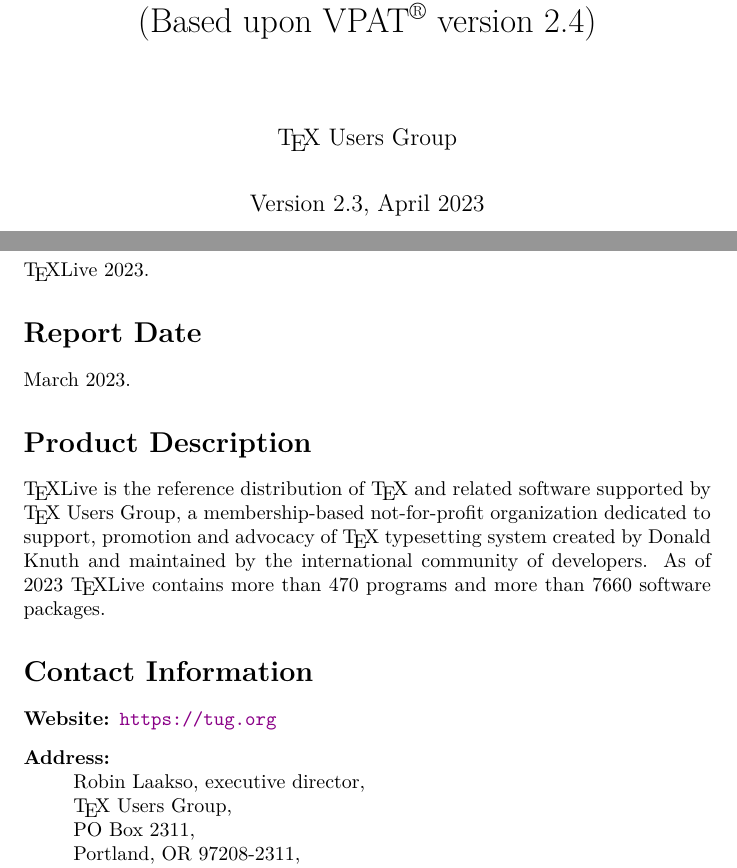
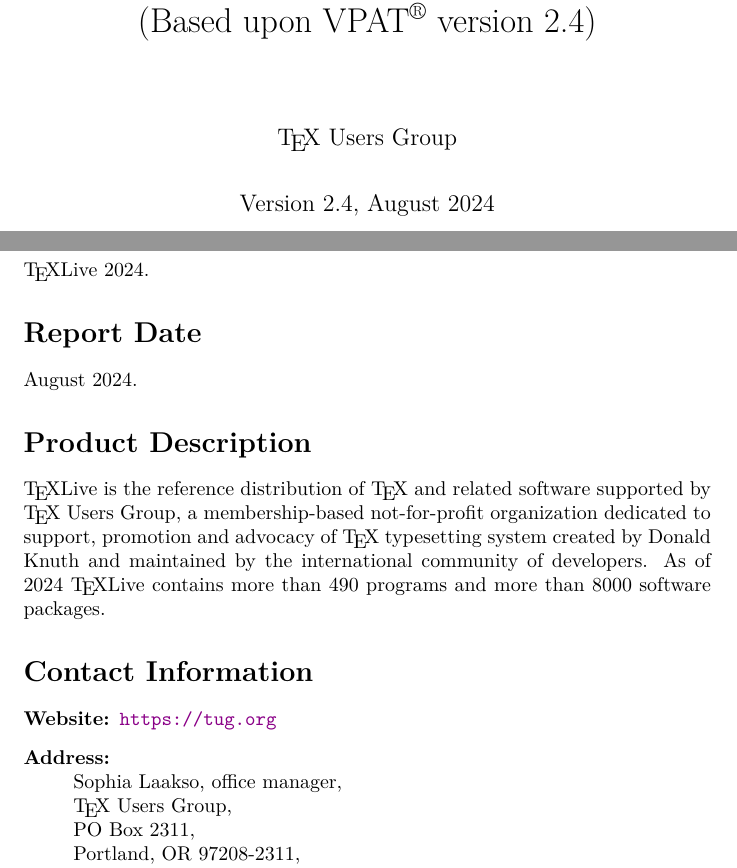
Before and after one commit to TeXUsersGroup/TeX-VPAT, a LaTeX document (texlive-vpat.tex): two parts of pages 1 and 3 of 21, joined at a grey line, cut so that both start at the same text. Compiled offline with XeLaTeX.

Commit message:
Updated to TeXLive2024

```diff
--- a/texlive-vpat.tex
+++ b/texlive-vpat.tex
@@ -190,7 +190,7 @@
   (International Edition)\\
 (Based upon VPAT\textsuperscript{\textregistered} version~2.4)}
 \author{\TeX\ Users Group}
-\date{Version 2.3, April 2023}
+\date{Version 2.4, August 2024}
 
 \hypersetup{
   pdftitle=TeX Live Accessibility Conformance Report,
@@ -207,13 +207,13 @@
 \section{Name of Product/Version}
 \label{sec:name}
 
-\TeX Live 2023.
+\TeX Live 2024.
 
 
 \section{Report Date}
 \label{sec:date}
 
-March 2023.
+August 2024.
 
 
 \section{Product Description}
@@ -223,8 +223,8 @@
 supported by \TeX\ Users Group, a membership-based not-for-profit
 organization dedicated to support, promotion and advocacy of \TeX\
 typesetting system created by Donald Knuth and maintained by the
-international community of developers.  As of 2023 \TeX Live contains
-more than 470~programs and more than 7660~software packages.
+international community of developers.  As of 2024 \TeX Live contains
+more than 490~programs and more than 8000~software packages.
 
 \section{Contact Information}
 \label{sec:contact_info}
@@ -232,7 +232,7 @@
   \begin{description}
   \item[Website:]  \url{https://tug.org}
   \item[Address:] \leavevmode\\
-    Robin Laakso, executive director,\\
+    Sophia Laakso, office manager,\\
     \TeX\ Users Group,\\
     PO Box 2311,\\
     Portland, OR~97208-2311,\\
```
Also changed, not shown: README.md, texlive-vpat.tex (14 more changed lines).
